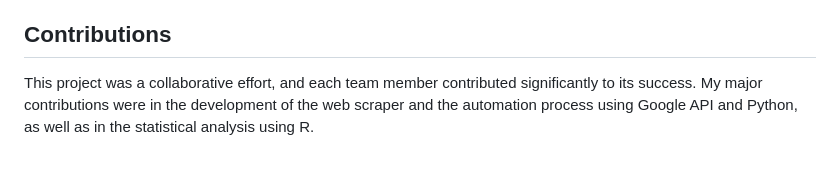
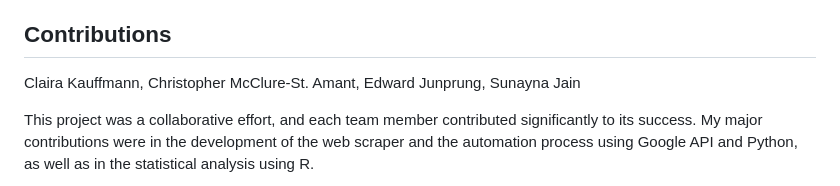
Before and after one commit to julia-claira/Audit_Study_Craigslist, a Markdown page: README.md, the part around the change. Rendered like a GitHub page; blank space fills up the shorter version.

```diff
--- a/README.md
+++ b/README.md
@@ -44,6 +44,8 @@ In revisiting the power calculations conducted prior to the study, we find that
 
 ## Contributions
 
+Claira Kauffmann, Christopher McClure-St. Amant, Edward Junprung, Sunayna Jain
+
 This project was a collaborative effort, and each team member contributed significantly to its success. My major contributions were in the development of the web scraper and the automation process using Google API and Python, as well as in the statistical analysis using R.
 
 One of my major contributions of this project was the development of a web scraper using Google API and Python. This tool is capable of collecting large amounts of data and populating Google Sheets automatically. It also has the functionality to write and send emails, thereby automating a significant part of the process. I was also involved in the study design, and the power and statistical analysis.
```
